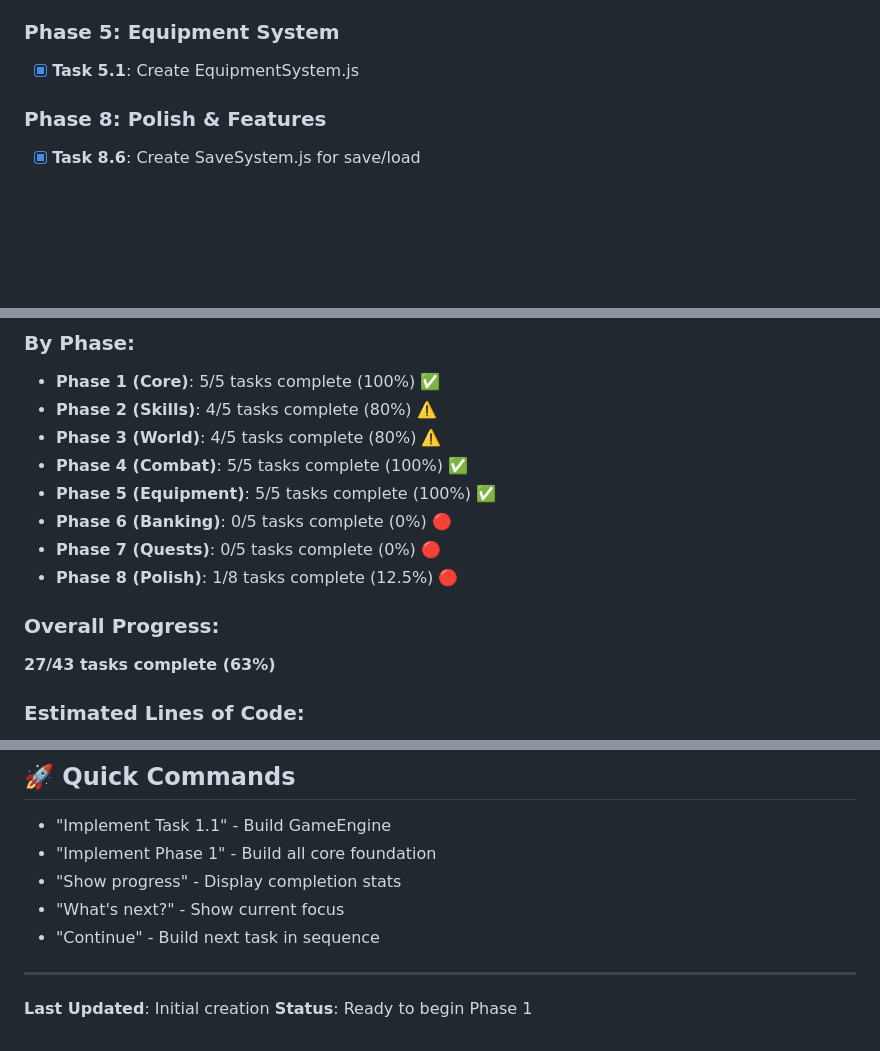
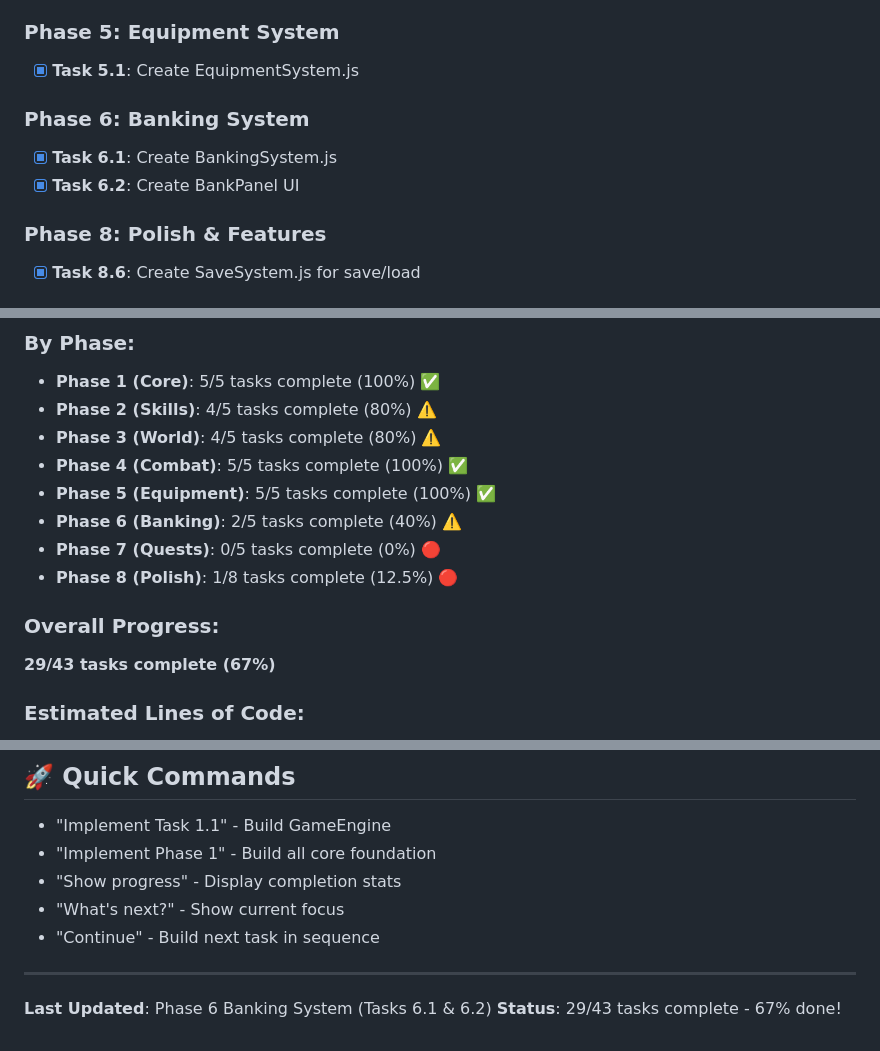
Before and after one commit to gounitNL/personalwebsite, a Markdown page: myscape-v2/TASKS.md, 3 parts joined by grey strips. Drawn GitHub-style; blank space fills up the shorter version.

```diff
--- a/myscape-v2/TASKS.md
+++ b/myscape-v2/TASKS.md
@@ -45,6 +45,10 @@
 
 ### Phase 5: Equipment System
 - [x] **Task 5.1**: Create EquipmentSystem.js
+
+### Phase 6: Banking System
+- [x] **Task 6.1**: Create BankingSystem.js
+- [x] **Task 6.2**: Create BankPanel UI
 
 ### Phase 8: Polish & Features
 - [x] **Task 8.6**: Create SaveSystem.js for save/load
@@ -390,12 +394,12 @@
 - **Phase 3 (World)**: 4/5 tasks complete (80%) ⚠️
 - **Phase 4 (Combat)**: 5/5 tasks complete (100%) ✅
 - **Phase 5 (Equipment)**: 5/5 tasks complete (100%) ✅
-- **Phase 6 (Banking)**: 0/5 tasks complete (0%) 🔴
+- **Phase 6 (Banking)**: 2/5 tasks complete (40%) ⚠️
 - **Phase 7 (Quests)**: 0/5 tasks complete (0%) 🔴
 - **Phase 8 (Polish)**: 1/8 tasks complete (12.5%) 🔴
 
 ### Overall Progress:
-**27/43 tasks complete (63%)**
+**29/43 tasks complete (67%)**
 
 ### Estimated Lines of Code:
 - **Written**: ~8,000+ lines
@@ -454,5 +461,5 @@
 
 ---
 
-**Last Updated**: Initial creation
-**Status**: Ready to begin Phase 1
+**Last Updated**: Phase 6 Banking System (Tasks 6.1 & 6.2)
+**Status**: 29/43 tasks complete - 67% done!
```
Also changed, not shown: other parts of myscape-v2/TASKS.md (+25 -22 lines).
